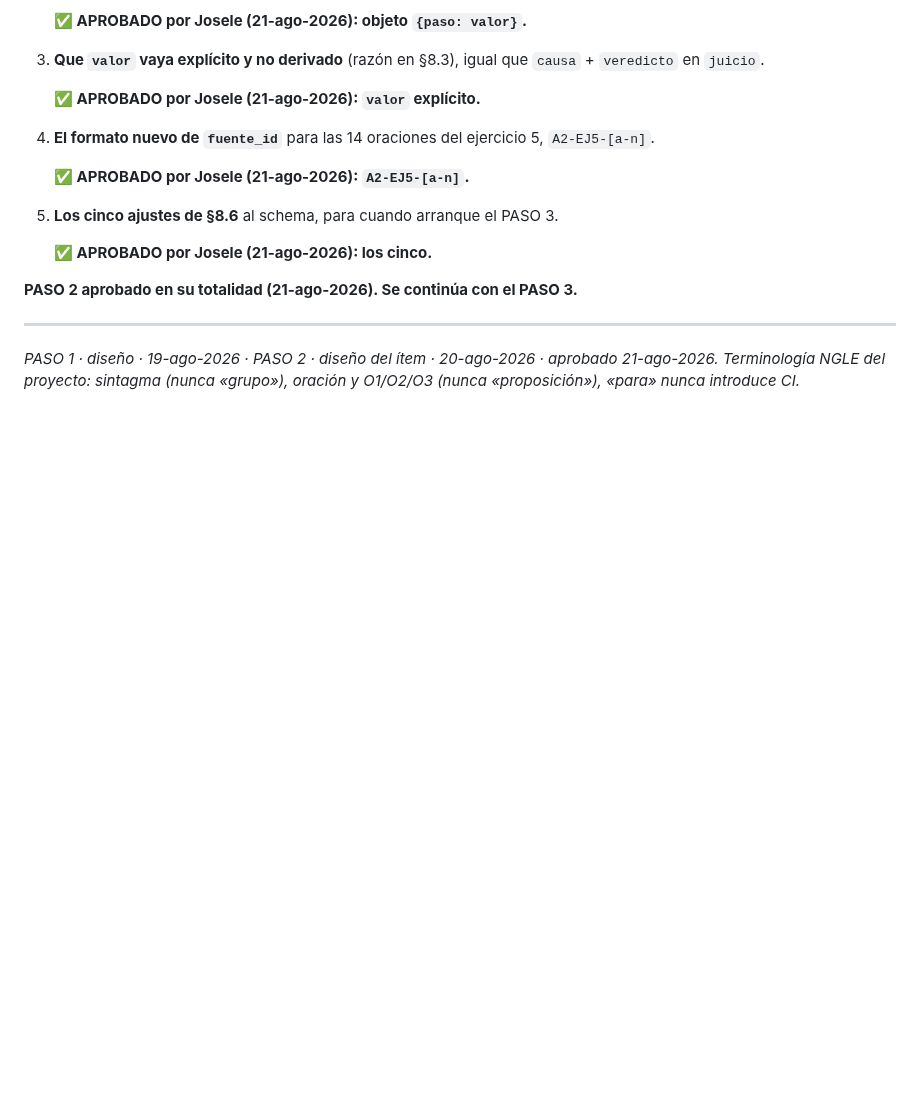
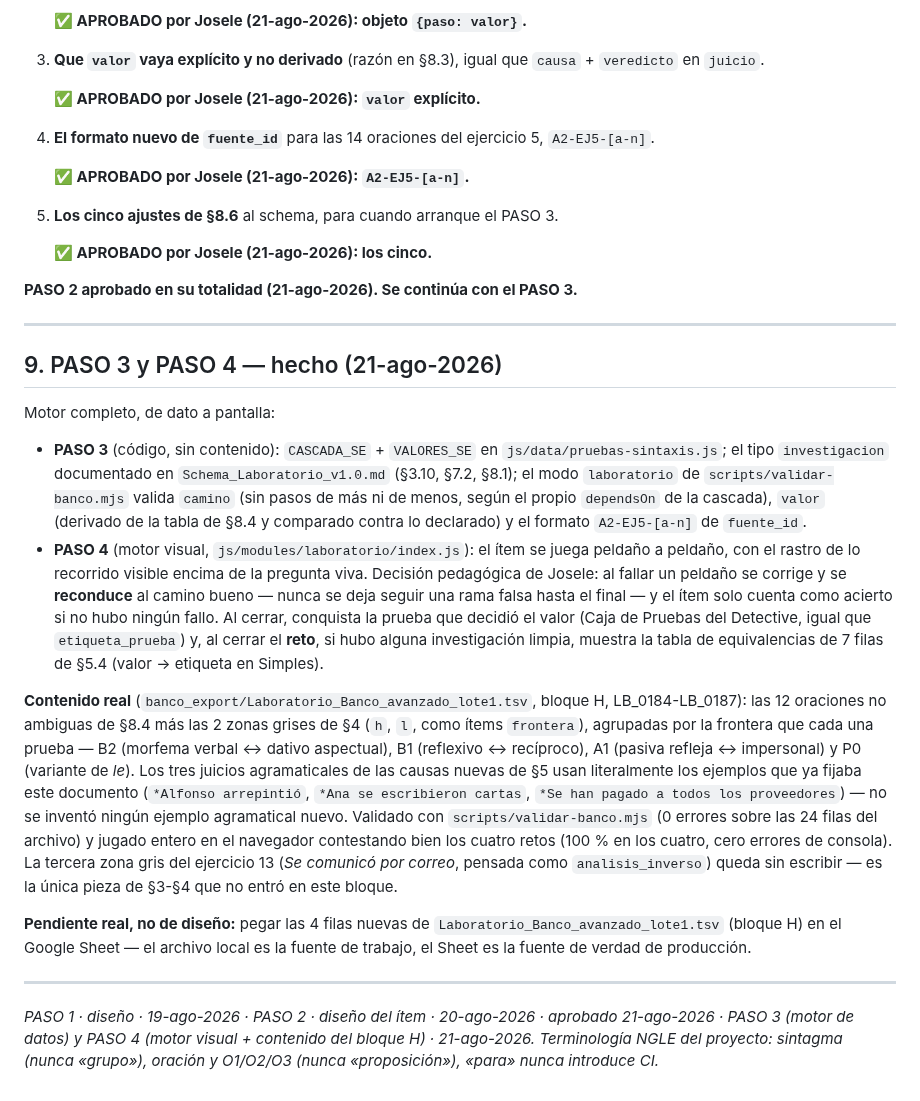
Before and after one commit to josele-duplex/Taller-de-sintaxis-compuestas-, a Markdown page: docs/Cascada_Valores_del_SE_Laboratorio.md, the part around the change. Rendered like a GitHub page; blank space fills up the shorter version.

Commit message:
docs(laboratorio): cierra PASO 3 y PASO 4 de la cascada de "se"
Anota en el documento de diseno que el motor esta completo (datos,
schema, validador y render) y que el bloque H (LB_0184-LB_0187) ya
tiene contenido real: las 12 oraciones no ambiguas de SS8.4 mas las 2
zonas grises de SS4, agrupadas por frontera (B2, B1, A1, P0). Los tres
juicios de las causas nuevas de "se" reusan los ejemplos que el propio
documento ya fijaba, sin inventar ninguno nuevo.

Pendiente real: pegar el bloque H en el Google Sheet (el TSV local es
la copia de trabajo, no la fuente de verdad). La tercera zona gris del
ejercicio 13 ("Se comunico por correo", analisis_inverso) queda sin
escribir.

```diff
--- a/docs/Cascada_Valores_del_SE_Laboratorio.md
+++ b/docs/Cascada_Valores_del_SE_Laboratorio.md
@@ -315,4 +315,17 @@ Si se aprueba lo de arriba, `Schema_Laboratorio_v1.0.md` necesitaría, en el mis
 
 ---
 
-*PASO 1 · diseño · 19-ago-2026 · PASO 2 · diseño del ítem · 20-ago-2026 · aprobado 21-ago-2026. Terminología NGLE del proyecto: sintagma (nunca «grupo»), oración y O1/O2/O3 (nunca «proposición»), «para» nunca introduce CI.*
+## 9. PASO 3 y PASO 4 — hecho (21-ago-2026)
+
+Motor completo, de dato a pantalla:
+
+- **PASO 3** (código, sin contenido): `CASCADA_SE` + `VALORES_SE` en `js/data/pruebas-sintaxis.js`; el tipo `investigacion` documentado en `Schema_Laboratorio_v1.0.md` (§3.10, §7.2, §8.1); el modo `laboratorio` de `scripts/validar-banco.mjs` valida `camino` (sin pasos de más ni de menos, según el propio `dependsOn` de la cascada), `valor` (derivado de la tabla de §8.4 y comparado contra lo declarado) y el formato `A2-EJ5-[a-n]` de `fuente_id`.
+- **PASO 4** (motor visual, `js/modules/laboratorio/index.js`): el ítem se juega peldaño a peldaño, con el rastro de lo recorrido visible encima de la pregunta viva. Decisión pedagógica de Josele: al fallar un peldaño se corrige y se **reconduce** al camino bueno — nunca se deja seguir una rama falsa hasta el final — y el ítem solo cuenta como acierto si no hubo ningún fallo. Al cerrar, conquista la prueba que decidió el valor (Caja de Pruebas del Detective, igual que `etiqueta_prueba`) y, al cerrar el **reto**, si hubo alguna investigación limpia, muestra la tabla de equivalencias de 7 filas de §5.4 (valor → etiqueta en Simples).
+
+**Contenido real** (`banco_export/Laboratorio_Banco_avanzado_lote1.tsv`, bloque H, LB_0184-LB_0187): las 12 oraciones no ambiguas de §8.4 más las 2 zonas grises de §4 (`h`, `l`, como ítems `frontera`), agrupadas por la frontera que cada una prueba — B2 (morfema verbal ↔ dativo aspectual), B1 (reflexivo ↔ recíproco), A1 (pasiva refleja ↔ impersonal) y P0 (variante de *le*). Los tres juicios agramaticales de las causas nuevas de §5 usan literalmente los ejemplos que ya fijaba este documento (`*Alfonso arrepintió`, `*Ana se escribieron cartas`, `*Se han pagado a todos los proveedores`) — no se inventó ningún ejemplo agramatical nuevo. Validado con `scripts/validar-banco.mjs` (0 errores sobre las 24 filas del archivo) y jugado entero en el navegador contestando bien los cuatro retos (100 % en los cuatro, cero errores de consola). La tercera zona gris del ejercicio 13 (*Se comunicó por correo*, pensada como `analisis_inverso`) queda sin escribir — es la única pieza de §3-§4 que no entró en este bloque.
+
+**Pendiente real, no de diseño:** pegar las 4 filas nuevas de `Laboratorio_Banco_avanzado_lote1.tsv` (bloque H) en el Google Sheet — el archivo local es la fuente de trabajo, el Sheet es la fuente de verdad de producción.
+
+---
+
+*PASO 1 · diseño · 19-ago-2026 · PASO 2 · diseño del ítem · 20-ago-2026 · aprobado 21-ago-2026 · PASO 3 (motor de datos) y PASO 4 (motor visual + contenido del bloque H) · 21-ago-2026. Terminología NGLE del proyecto: sintagma (nunca «grupo»), oración y O1/O2/O3 (nunca «proposición»), «para» nunca introduce CI.*
```
